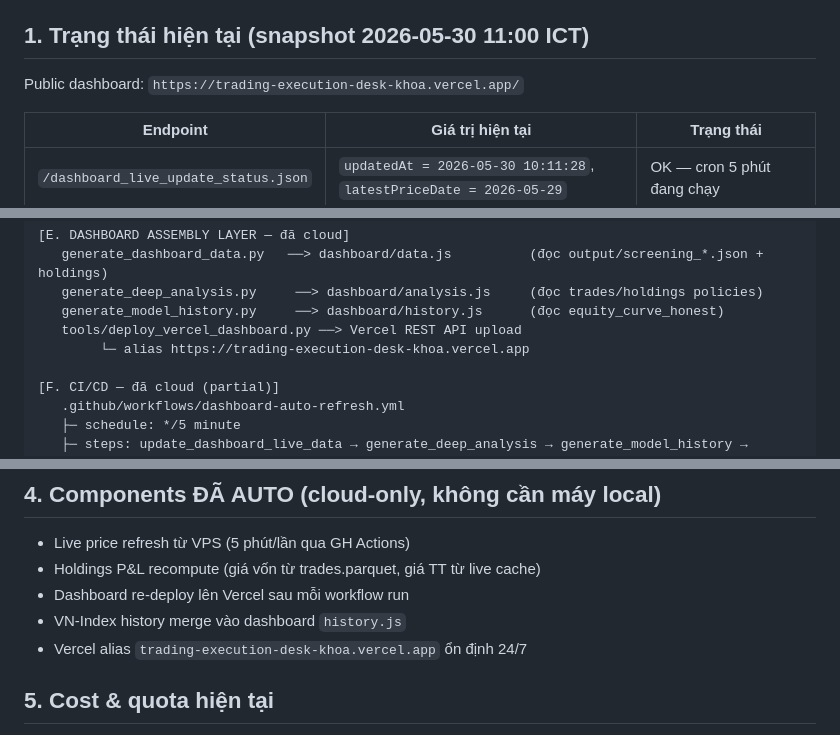
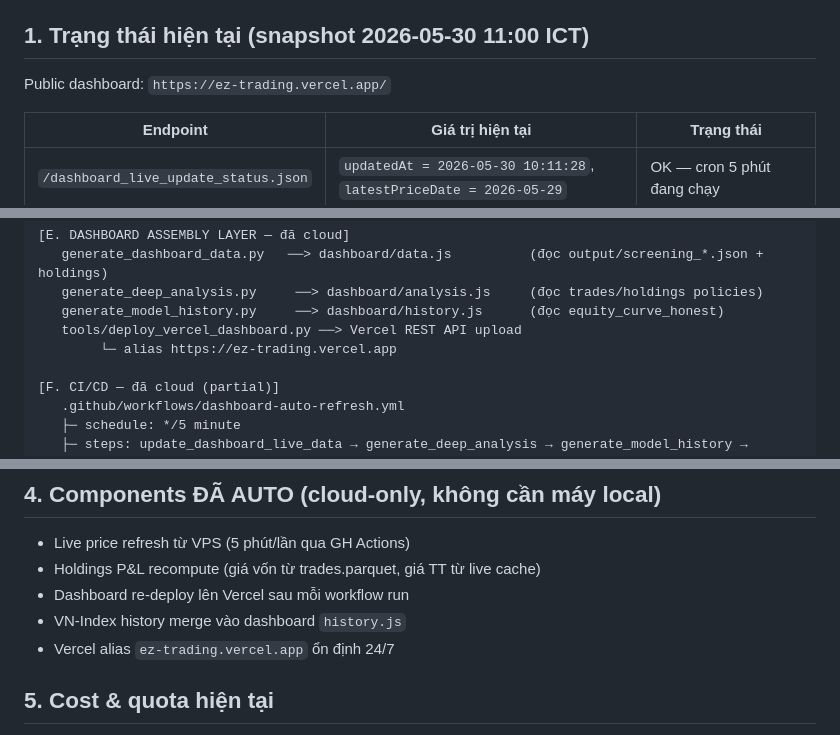
Before and after one commit to anhkhoant94/tradingbot, a Markdown page: DASHBOARD_ARCHITECTURE_AUDIT_20260530.md, 3 parts joined by grey strips. Drawn GitHub-style.

Commit message:
Update dashboard auto-refresh: DASHBOARD_ARCHITECTURE_AUDIT_20260530.md

```diff
--- a/DASHBOARD_ARCHITECTURE_AUDIT_20260530.md
+++ b/DASHBOARD_ARCHITECTURE_AUDIT_20260530.md
@@ -4,7 +4,7 @@
 
 ## 1. Trạng thái hiện tại (snapshot 2026-05-30 11:00 ICT)
 
-Public dashboard: `https://trading-execution-desk-khoa.vercel.app/`
+Public dashboard: `https://ez-trading.vercel.app/`
 
 | Endpoint | Giá trị hiện tại | Trạng thái |
 |---|---|---|
@@ -49,7 +49,7 @@ Kết luận sơ bộ: workflow `dashboard-auto-refresh.yml` chạy thành công
    generate_deep_analysis.py     ──> dashboard/analysis.js     (đọc trades/holdings policies)
    generate_model_history.py     ──> dashboard/history.js      (đọc equity_curve_honest)
    tools/deploy_vercel_dashboard.py ──> Vercel REST API upload
-        └─ alias https://trading-execution-desk-khoa.vercel.app
+        └─ alias https://ez-trading.vercel.app
 
 [F. CI/CD — đã cloud (partial)]
    .github/workflows/dashboard-auto-refresh.yml
@@ -79,7 +79,7 @@ Kết luận sơ bộ: workflow `dashboard-auto-refresh.yml` chạy thành công
 - Holdings P&L recompute (giá vốn từ trades.parquet, giá TT từ live cache)
 - Dashboard re-deploy lên Vercel sau mỗi workflow run
 - VN-Index history merge vào dashboard `history.js`
-- Vercel alias `trading-execution-desk-khoa.vercel.app` ổn định 24/7
+- Vercel alias `ez-trading.vercel.app` ổn định 24/7
 
 ## 5. Cost & quota hiện tại
 
```
